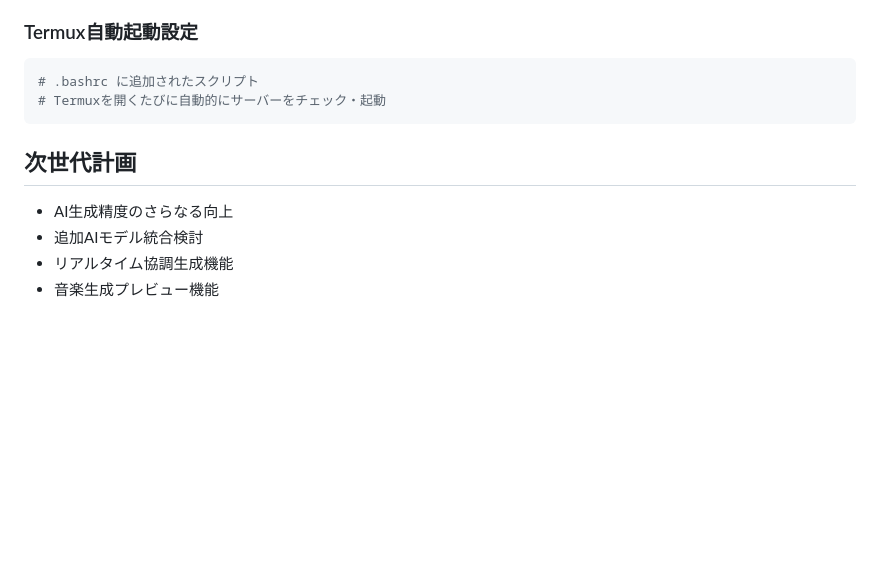
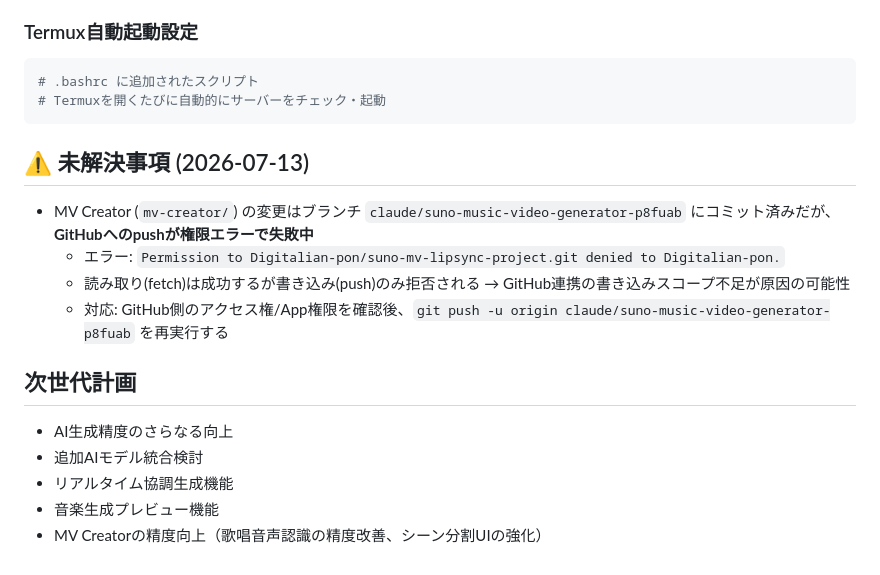
Before and after one commit to Digitalian-pon/suno-mv-lipsync-project, a Markdown page: CLAUDE.md, the part around the change. Drawn GitHub-style; blank space fills up the shorter version.

Commit message:
Update CLAUDE.md: note pending GitHub push permission issue for MV Creator branch

````diff
--- a/CLAUDE.md
+++ b/CLAUDE.md
@@ -172,8 +172,15 @@ User Interface (Results Display + Edit)
 # Termuxを開くたびに自動的にサーバーをチェック・起動
 ```
 
+## ⚠️ 未解決事項 (2026-07-13)
+- MV Creator (`mv-creator/`) の変更はブランチ `claude/suno-music-video-generator-p8fuab` にコミット済みだが、**GitHubへのpushが権限エラーで失敗中**
+  - エラー: `Permission to Digitalian-pon/suno-mv-lipsync-project.git denied to Digitalian-pon.`
+  - 読み取り(fetch)は成功するが書き込み(push)のみ拒否される → GitHub連携の書き込みスコープ不足が原因の可能性
+  - 対応: GitHub側のアクセス権/App権限を確認後、`git push -u origin claude/suno-music-video-generator-p8fuab` を再実行する
+
 ## 次世代計画
 - AI生成精度のさらなる向上
 - 追加AIモデル統合検討
 - リアルタイム協調生成機能
 - 音楽生成プレビュー機能
+- MV Creatorの精度向上（歌唱音声認識の精度改善、シーン分割UIの強化）
````
